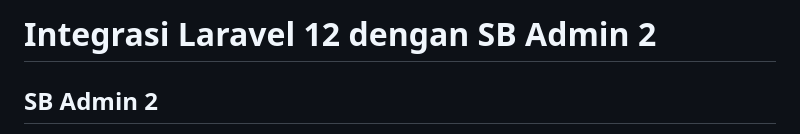
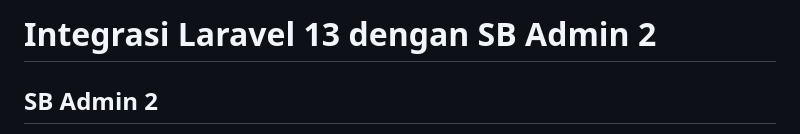
Before and after one commit to syahrizal-as/training-webdev, a Markdown page: hari-2.md, the part around the change. GitHub-like rendering.

```diff
--- a/hari-2.md
+++ b/hari-2.md
@@ -1,4 +1,4 @@
-# Integrasi Laravel 12 dengan SB Admin 2
+# Integrasi Laravel 13 dengan SB Admin 2
 
 ## SB Admin 2
 ![SB ADMIN 2](/assets/sbadmin-2.png)
```
